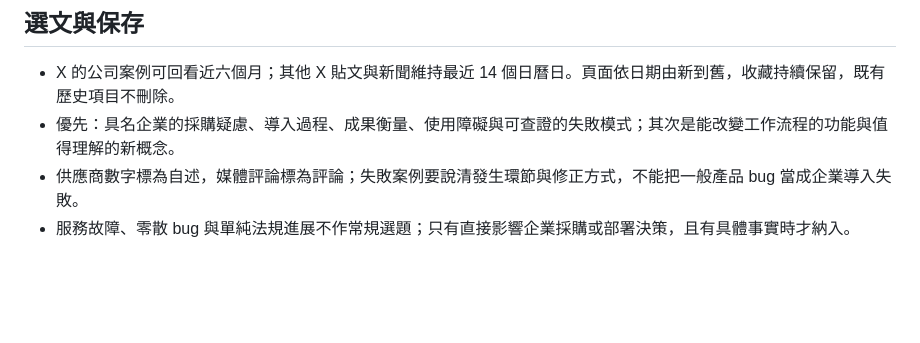
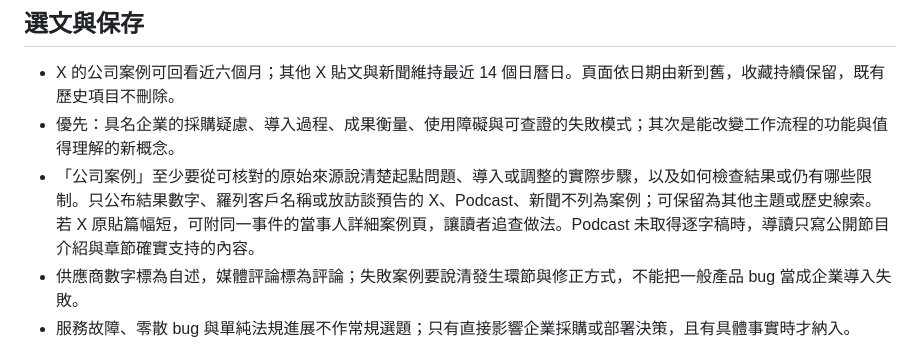
Before and after one commit to aa0979090122-coder/aiworks-reading-room, a Markdown page: SOURCES.md, the part around the change. Rendered like a GitHub page; blank space fills up the shorter version.

Commit message:
Strengthen detailed company case curation: SOURCES.md

```diff
--- a/SOURCES.md
+++ b/SOURCES.md
@@ -38,6 +38,7 @@ Podcast 從 Invest Like the Best／Colossus、a16z Show、All-In、硅谷101及
 
 - X 的公司案例可回看近六個月；其他 X 貼文與新聞維持最近 14 個日曆日。頁面依日期由新到舊，收藏持續保留，既有歷史項目不刪除。
 - 優先：具名企業的採購疑慮、導入過程、成果衡量、使用障礙與可查證的失敗模式；其次是能改變工作流程的功能與值得理解的新概念。
+- 「公司案例」至少要從可核對的原始來源說清楚起點問題、導入或調整的實際步驟，以及如何檢查結果或仍有哪些限制。只公布結果數字、羅列客戶名稱或放訪談預告的 X、Podcast、新聞不列為案例；可保留為其他主題或歷史線索。若 X 原貼篇幅短，可附同一事件的當事人詳細案例頁，讓讀者追查做法。Podcast 未取得逐字稿時，導讀只寫公開節目介紹與章節確實支持的內容。
 - 供應商數字標為自述，媒體評論標為評論；失敗案例要說清發生環節與修正方式，不能把一般產品 bug 當成企業導入失敗。
 - 服務故障、零散 bug 與單純法規進展不作常規選題；只有直接影響企業採購或部署決策，且有具體事實時才納入。
 - 記錄原始貼文／文章 URL、作者、發布日與可核對的內容；相同事件合併，不為湊數加入弱素材。
```
